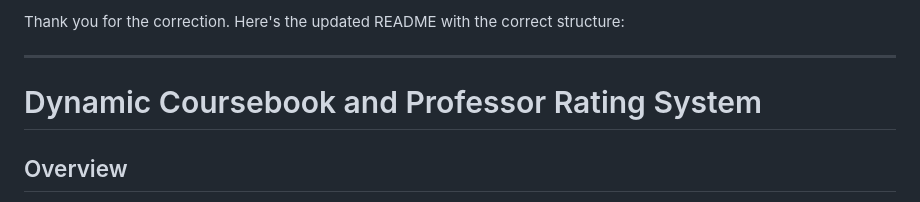
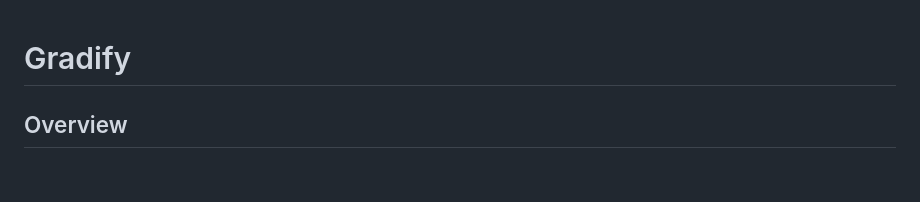
Before and after one commit to ahmed-elghazi/Gradify, a Markdown page: README.md, the part around the change. GitHub-like rendering; blank space fills up the shorter version.

```diff
--- a/README.md
+++ b/README.md
@@ -1,8 +1,5 @@
-Thank you for the correction. Here's the updated README with the correct structure:
 
----
-
-# Dynamic Coursebook and Professor Rating System
+# Gradify
 
 ## Overview
 
```
